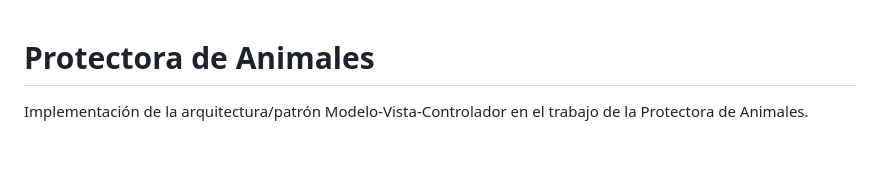
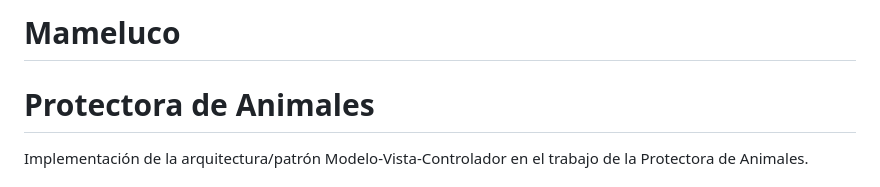
Before and after one commit to pedrodelcastillo1/ProtectoraAnimales, a Markdown page: docs/README.md, the part around the change. Drawn GitHub-style; blank space fills up the shorter version.

```diff
--- a/docs/README.md
+++ b/docs/README.md
@@ -1,3 +1,4 @@
+# Mameluco
 # Protectora de Animales
 
 Implementación de la arquitectura/patrón Modelo-Vista-Controlador en el trabajo de la Protectora de Animales.
```
